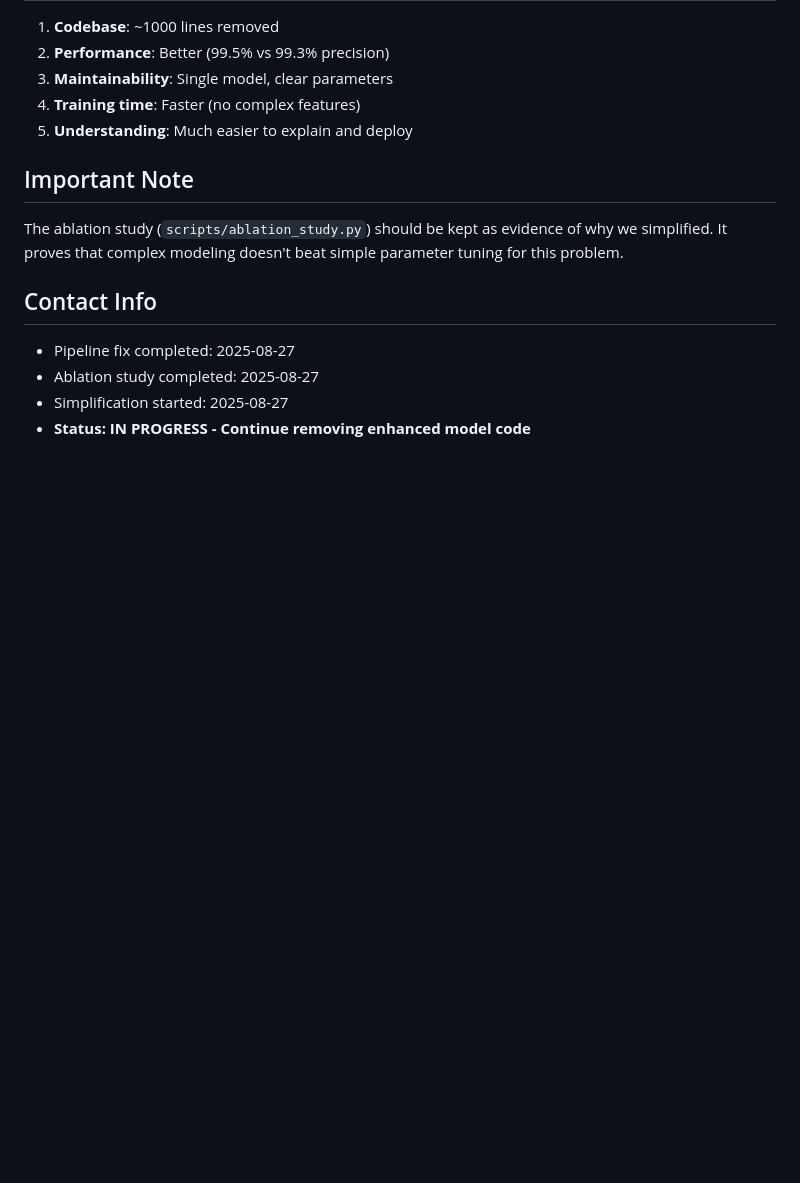
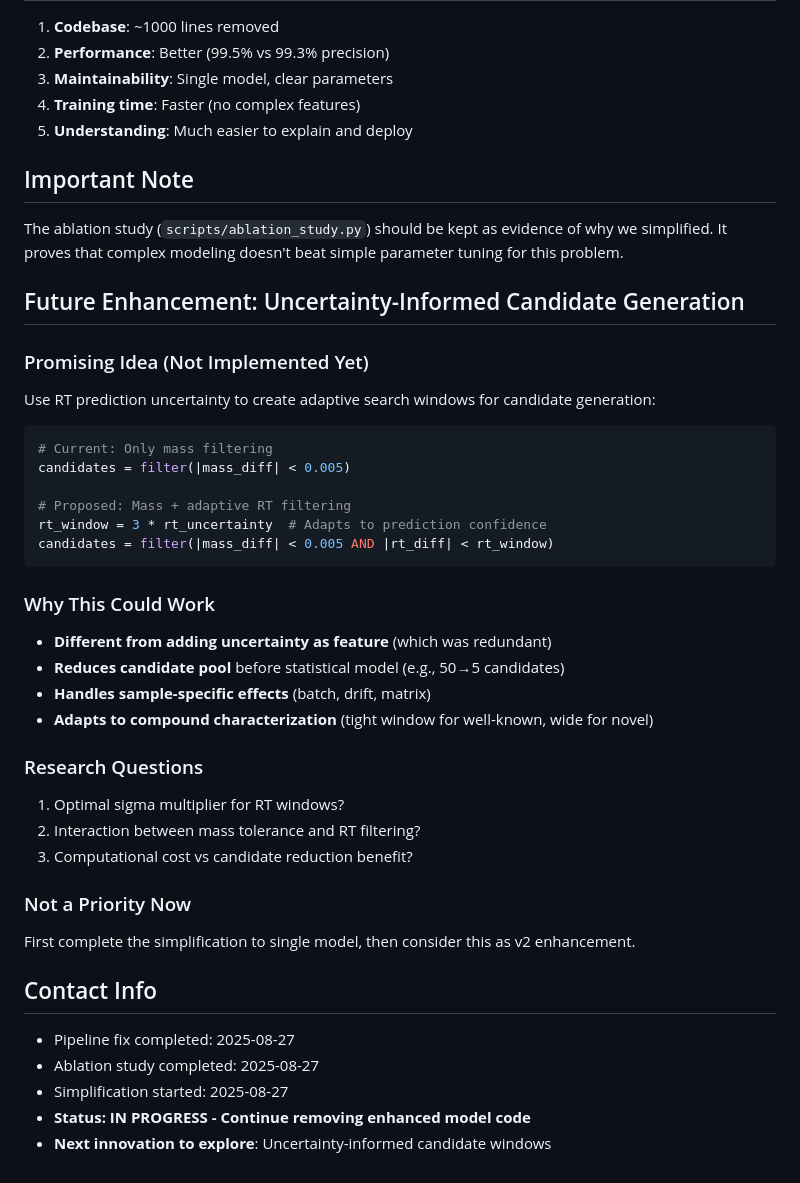
Before and after one commit to MetabolonInternal/CompAssign, a Markdown page: NEXT_SESSION_HANDOVER.md, the part around the change. Drawn GitHub-style; blank space fills up the shorter version.

Commit message:
Add future enhancement idea: uncertainty-informed candidate generation
- Document how RT uncertainty could define adaptive search windows
- Different from redundant uncertainty features (proven ineffective)
- Could reduce candidates from ~50 to ~5 before statistical scoring
- Sample-specific adaptation possible
- To explore after current simplification is complete

````diff
--- a/NEXT_SESSION_HANDOVER.md
+++ b/NEXT_SESSION_HANDOVER.md
@@ -174,8 +174,37 @@ PYTHONPATH=. python scripts/train.py --n-samples 100
 
 The ablation study (`scripts/ablation_study.py`) should be kept as evidence of why we simplified. It proves that complex modeling doesn't beat simple parameter tuning for this problem.
 
+## Future Enhancement: Uncertainty-Informed Candidate Generation
+
+### Promising Idea (Not Implemented Yet)
+Use RT prediction uncertainty to create adaptive search windows for candidate generation:
+
+```python
+# Current: Only mass filtering
+candidates = filter(|mass_diff| < 0.005)
+
+# Proposed: Mass + adaptive RT filtering
+rt_window = 3 * rt_uncertainty  # Adapts to prediction confidence
+candidates = filter(|mass_diff| < 0.005 AND |rt_diff| < rt_window)
+```
+
+### Why This Could Work
+- **Different from adding uncertainty as feature** (which was redundant)
+- **Reduces candidate pool** before statistical model (e.g., 50→5 candidates)
+- **Handles sample-specific effects** (batch, drift, matrix)
+- **Adapts to compound characterization** (tight window for well-known, wide for novel)
+
+### Research Questions
+1. Optimal sigma multiplier for RT windows?
+2. Interaction between mass tolerance and RT filtering?
+3. Computational cost vs candidate reduction benefit?
+
+### Not a Priority Now
+First complete the simplification to single model, then consider this as v2 enhancement.
+
 ## Contact Info
 - Pipeline fix completed: 2025-08-27
 - Ablation study completed: 2025-08-27
 - Simplification started: 2025-08-27
 - **Status: IN PROGRESS - Continue removing enhanced model code**
+- **Next innovation to explore**: Uncertainty-informed candidate windows
````
